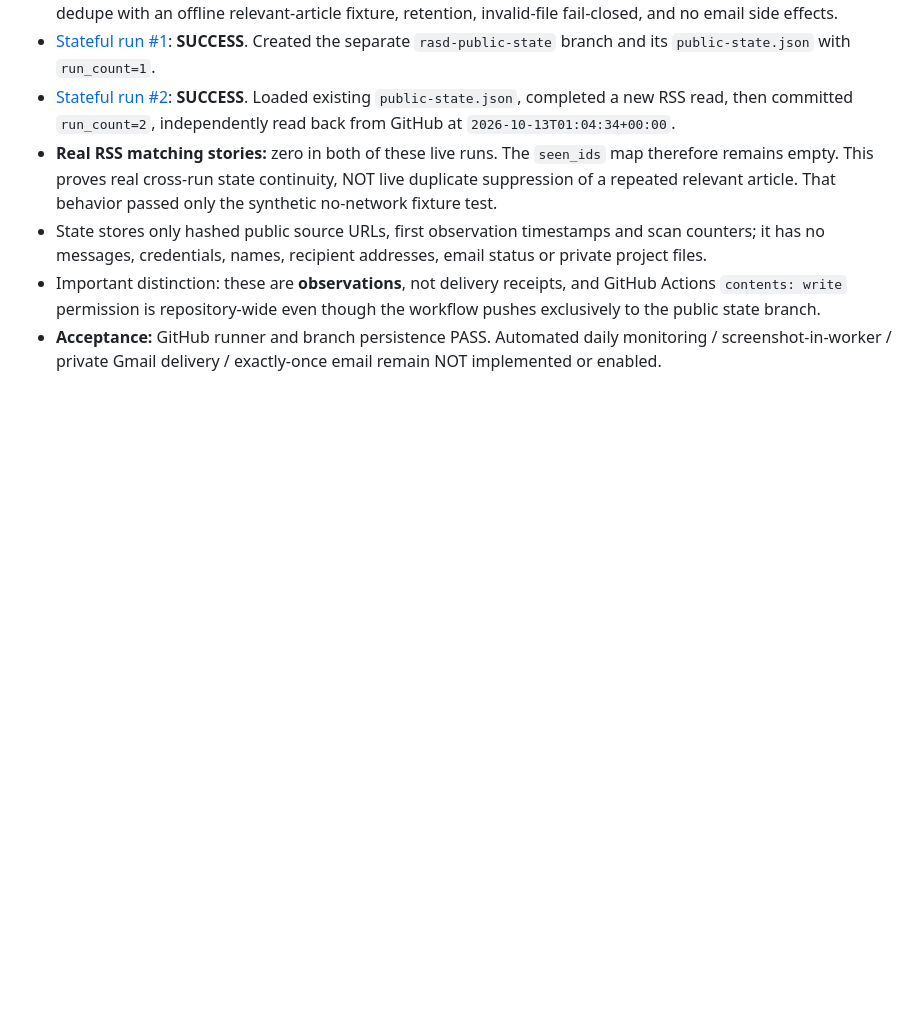
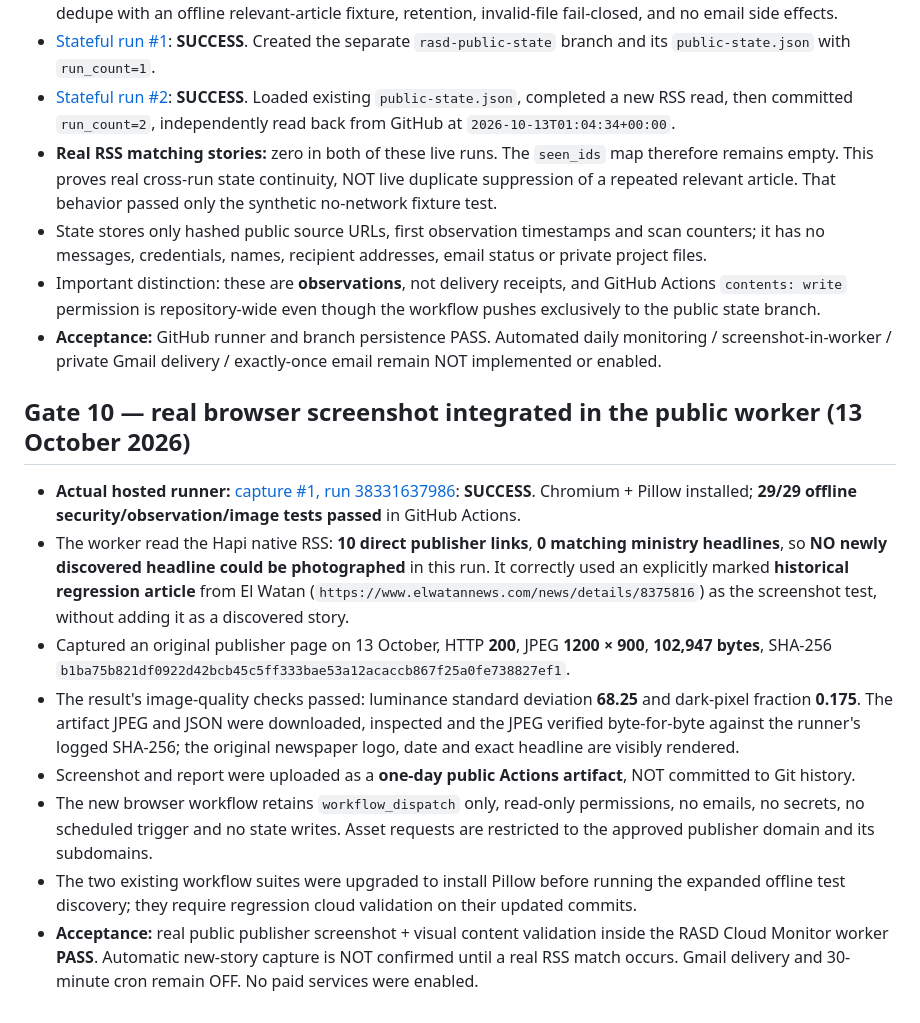
Before and after one commit to Hatem1984/RASD-Cloud-Monitor, a Markdown page: ACCEPTANCE_LOG.md, the part around the change. Rendered like a GitHub page; blank space fills up the shorter version.

Commit message:
qa: document Gate10 real screenshot SHA, 29 GitHub checks, public RSS zero-match and manual-only scope

```diff
--- a/ACCEPTANCE_LOG.md
+++ b/ACCEPTANCE_LOG.md
@@ -40,3 +40,15 @@ The current test is a **working cloud dry-run**, not an autonomous production ne
 - State stores only hashed public source URLs, first observation timestamps and scan counters; it has no messages, credentials, names, recipient addresses, email status or private project files.
 - Important distinction: these are **observations**, not delivery receipts, and GitHub Actions `contents: write` permission is repository-wide even though the workflow pushes exclusively to the public state branch.
 - **Acceptance:** GitHub runner and branch persistence PASS. Automated daily monitoring / screenshot-in-worker / private Gmail delivery / exactly-once email remain NOT implemented or enabled.
+
+
+## Gate 10 — real browser screenshot integrated in the public worker (13 October 2026)
+
+- **Actual hosted runner:** [capture #1, run 38331637986](https://github.com/Hatem1984/RASD-Cloud-Monitor/actions/runs/38331637986): **SUCCESS**. Chromium + Pillow installed; **29/29 offline security/observation/image tests passed** in GitHub Actions.
+- The worker read the Hapi native RSS: **10 direct publisher links**, **0 matching ministry headlines**, so **NO newly discovered headline could be photographed** in this run. It correctly used an explicitly marked **historical regression article** from El Watan (`https://www.elwatannews.com/news/details/8375816`) as the screenshot test, without adding it as a discovered story.
+- Captured an original publisher page on 13 October, HTTP **200**, JPEG **1200 × 900**, **102,947 bytes**, SHA-256 `b1ba75b821df0922d42bcb45c5ff333bae53a12acaccb867f25a0fe738827ef1`.
+- The result's image-quality checks passed: luminance standard deviation **68.25** and dark-pixel fraction **0.175**. The artifact JPEG and JSON were downloaded, inspected and the JPEG verified byte-for-byte against the runner's logged SHA-256; the original newspaper logo, date and exact headline are visibly rendered.
+- Screenshot and report were uploaded as a **one-day public Actions artifact**, NOT committed to Git history.
+- The new browser workflow retains `workflow_dispatch` only, read-only permissions, no emails, no secrets, no scheduled trigger and no state writes. Asset requests are restricted to the approved publisher domain and its subdomains.
+- The two existing workflow suites were upgraded to install Pillow before running the expanded offline test discovery; they require regression cloud validation on their updated commits.
+- **Acceptance:** real public publisher screenshot + visual content validation inside the RASD Cloud Monitor worker **PASS**. Automatic new-story capture is NOT confirmed until a real RSS match occurs. Gmail delivery and 30-minute cron remain OFF. No paid services were enabled.
```
